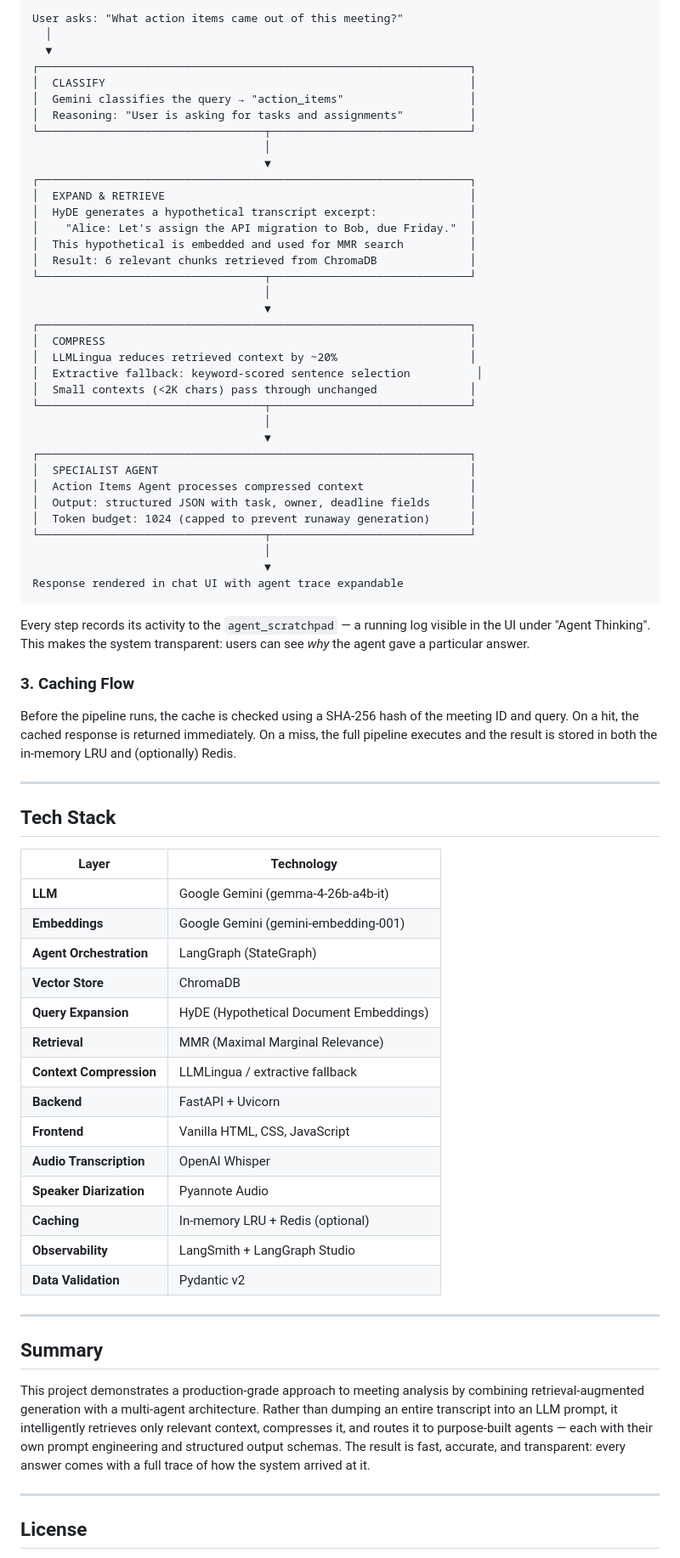
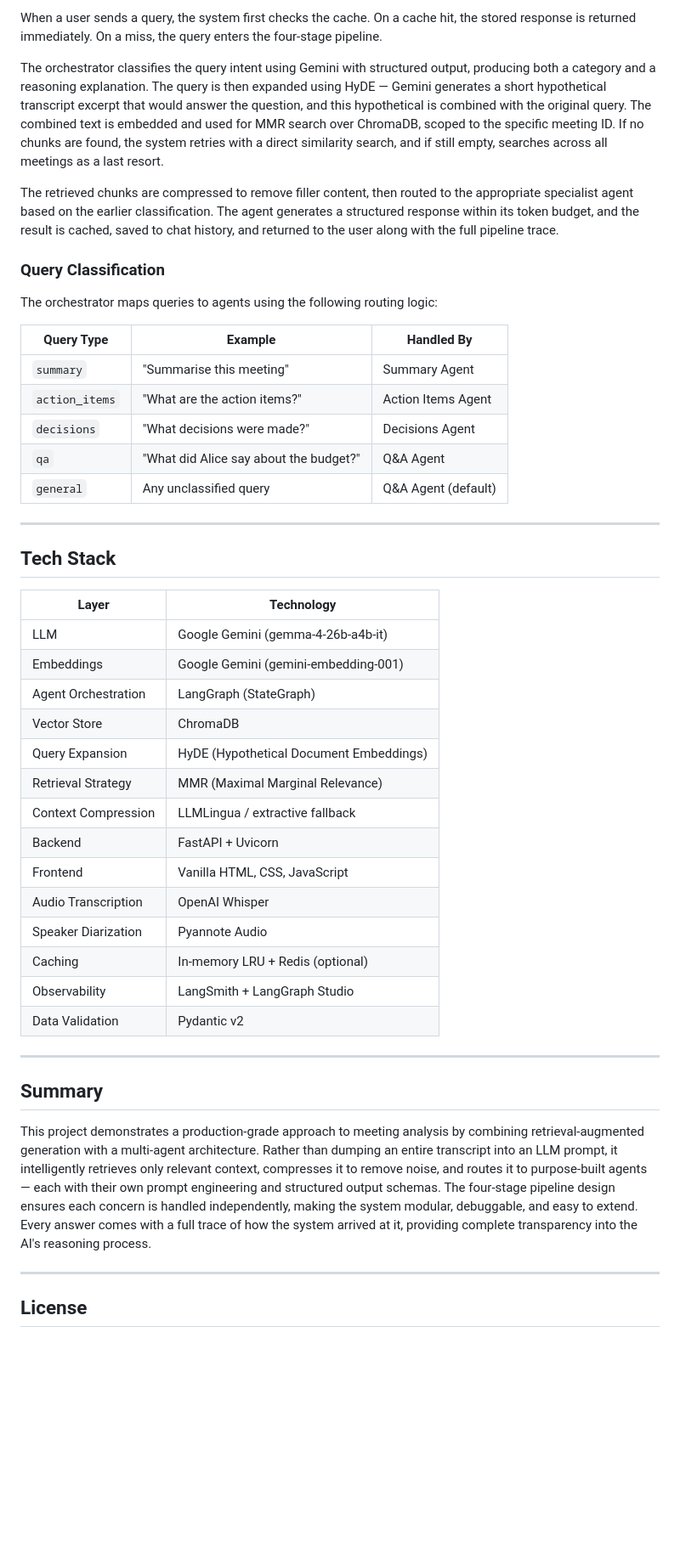
Before and after one commit to rahulparaselli/meeting-notes-summarize-ai, a Markdown page: README.md, the part around one of its changes. Shown at 85% size. Rendered like a GitHub page; blank space fills up the shorter version.

Commit message:
final readme

````diff
--- a/README.md
+++ b/README.md
@@ -118,48 +79,21 @@ The transcript is first parsed into speaker-separated segments using pattern mat
 
-```
-User asks: "What action items came out of this meeting?"
-  │
-  ▼
-┌─────────────────────────────────────────────────────────────────┐
-│  CLASSIFY                                                       │
-│  Gemini classifies the query → "action_items"                   │
-│  Reasoning: "User is asking for tasks and assignments"          │
-└──────────────────────────────────┬──────────────────────────────┘
-                                   │
-                                   ▼
-┌─────────────────────────────────────────────────────────────────┐
-│  EXPAND & RETRIEVE                                              │
-│  HyDE generates a hypothetical transcript excerpt:              │
-│    "Alice: Let's assign the API migration to Bob, due Friday."  │
-│  This hypothetical is embedded and used for MMR search          │
-│  Result: 6 relevant chunks retrieved from ChromaDB              │
-└──────────────────────────────────┬──────────────────────────────┘
-                                   │
-                                   ▼
-┌─────────────────────────────────────────────────────────────────┐
-│  COMPRESS                                                       │
-│  LLMLingua reduces retrieved context by ~20%                    │
-│  Extractive fallback: keyword-scored sentence selection          │
-│  Small contexts (<2K chars) pass through unchanged              │
-└──────────────────────────────────┬──────────────────────────────┘
-                                   │
-                                   ▼
-┌─────────────────────────────────────────────────────────────────┐
-│  SPECIALIST AGENT                                               │
-│  Action Items Agent processes compressed context                │
-│  Output: structured JSON with task, owner, deadline fields      │
-│  Token budget: 1024 (capped to prevent runaway generation)      │
-└──────────────────────────────────┬──────────────────────────────┘
-                                   │
-                                   ▼
-Response rendered in chat UI with agent trace expandable
-```
+When a user sends a query, the system first checks the cache. On a cache hit, the stored response is returned immediately. On a miss, the query enters the four-stage pipeline.
 
-Every step records its activity to the `agent_scratchpad` — a running log visible in the UI under "Agent Thinking". This makes the system transparent: users can see *why* the agent gave a particular answer.
+The orchestrator classifies the query intent using Gemini with structured output, producing both a category and a reasoning explanation. The query is then expanded using HyDE — Gemini generates a short hypothetical transcript excerpt that would answer the question, and this hypothetical is combined with the original query. The combined text is embedded and used for MMR search over ChromaDB, scoped to the specific meeting ID. If no chunks are found, the system retries with a direct similarity search, and if still empty, searches across all meetings as a last resort.
 
-### 3. Caching Flow
+The retrieved chunks are compressed to remove filler content, then routed to the appropriate specialist agent based on the earlier classification. The agent generates a structured response within its token budget, and the result is cached, saved to chat history, and returned to the user along with the full pipeline trace.
 
-Before the pipeline runs, the cache is checked using a SHA-256 hash of the meeting ID and query. On a hit, the cached response is returned immediately. On a miss, the full pipeline executes and the result is stored in both the in-memory LRU and (optionally) Redis.
+### Query Classification
+
+The orchestrator maps queries to agents using the following routing logic:
+
+| Query Type | Example | Handled By |
+|---|---|---|
+| `summary` | "Summarise this meeting" | Summary Agent |
+| `action_items` | "What are the action items?" | Action Items Agent |
+| `decisions` | "What decisions were made?" | Decisions Agent |
+| `qa` | "What did Alice say about the budget?" | Q&A Agent |
+| `general` | Any unclassified query | Q&A Agent (default) |
 
 ---
 
@@ -167,26 +101,26 @@ Before the pipeline runs, the cache is checked using a SHA-256 hash of the meeti
 
 | Layer | Technology |
 |---|---|
-| **LLM** | Google Gemini (gemma-4-26b-a4b-it) |
-| **Embeddings** | Google Gemini (gemini-embedding-001) |
-| **Agent Orchestration** | LangGraph (StateGraph) |
-| **Vector Store** | ChromaDB |
-| **Query Expansion** | HyDE (Hypothetical Document Embeddings) |
-| **Retrieval** | MMR (Maximal Marginal Relevance) |
-| **Context Compression** | LLMLingua / extractive fallback |
-| **Backend** | FastAPI + Uvicorn |
-| **Frontend** | Vanilla HTML, CSS, JavaScript |
-| **Audio Transcription** | OpenAI Whisper |
-| **Speaker Diarization** | Pyannote Audio |
-| **Caching** | In-memory LRU + Redis (optional) |
-| **Observability** | LangSmith + LangGraph Studio |
-| **Data Validation** | Pydantic v2 |
+| LLM | Google Gemini (gemma-4-26b-a4b-it) |
+| Embeddings | Google Gemini (gemini-embedding-001) |
+| Agent Orchestration | LangGraph (StateGraph) |
+| Vector Store | ChromaDB |
+| Query Expansion | HyDE (Hypothetical Document Embeddings) |
+| Retrieval Strategy | MMR (Maximal Marginal Relevance) |
+| Context Compression | LLMLingua / extractive fallback |
+| Backend | FastAPI + Uvicorn |
+| Frontend | Vanilla HTML, CSS, JavaScript |
+| Audio Transcription | OpenAI Whisper |
+| Speaker Diarization | Pyannote Audio |
+| Caching | In-memory LRU + Redis (optional) |
+| Observability | LangSmith + LangGraph Studio |
+| Data Validation | Pydantic v2 |
 
 ---
 
 ## Summary
 
-This project demonstrates a production-grade approach to meeting analysis by combining retrieval-augmented generation with a multi-agent architecture. Rather than dumping an entire transcript into an LLM prompt, it intelligently retrieves only relevant context, compresses it, and routes it to purpose-built agents — each with their own prompt engineering and structured output schemas. The result is fast, accurate, and transparent: every answer comes with a full trace of how the system arrived at it.
+This project demonstrates a production-grade approach to meeting analysis by combining retrieval-augmented generation with a multi-agent architecture. Rather than dumping an entire transcript into an LLM prompt, it intelligently retrieves only relevant context, compresses it to remove noise, and routes it to purpose-built agents — each with their own prompt engineering and structured output schemas. The four-stage pipeline design ensures each concern is handled independently, making the system modular, debuggable, and easy to extend. Every answer comes with a full trace of how the system arrived at it, providing complete transparency into the AI's reasoning process.
 
 ---
 
````
Also changed, not shown: other parts of README.md (+39 -78 lines).
